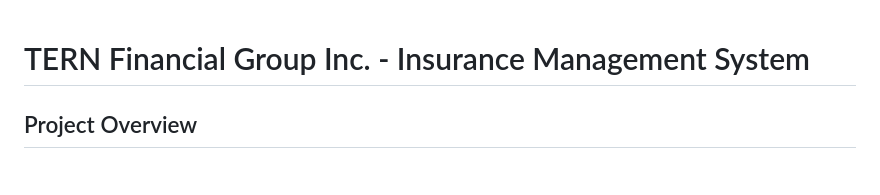
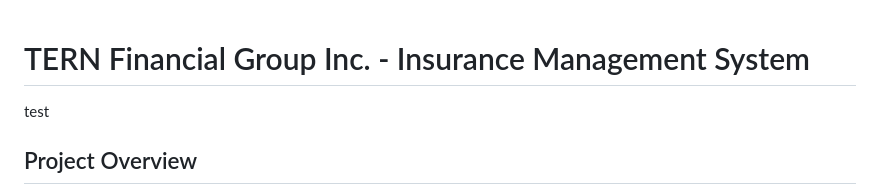
Before and after one commit to ayakharchafi/SysDev-Ecom_Project, a Markdown page: README.md, the part around the change. GitHub-like rendering.

```diff
--- a/README.md
+++ b/README.md
@@ -1,5 +1,5 @@
 # TERN Financial Group Inc. - Insurance Management System
-
+test
 ## Project Overview
 TERN Financial Group Inc. is an insurance company specializing in insurance products for the sharing economy, such as co-housing and short-term housing rentals. As part of their operations, they receive monthly reports detailing occupancy information for each insured location. Currently, this data is managed manually using spreadsheets, making it challenging to search, verify, and process records efficiently.
 
```
